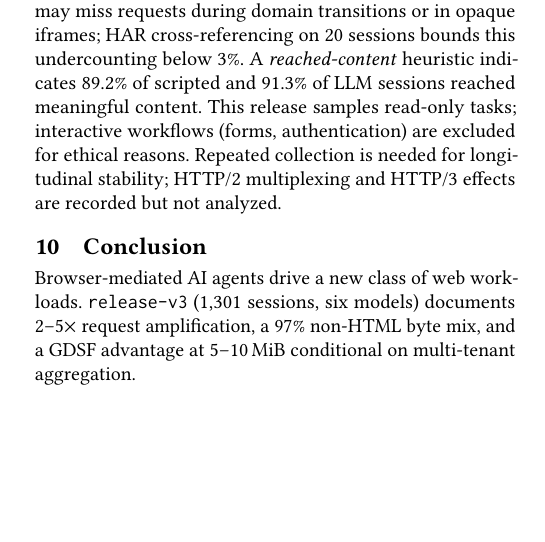
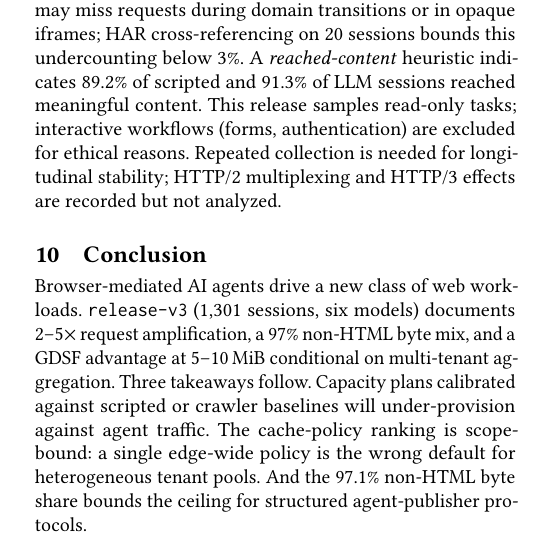
Before and after one commit to landigf/AgentWebBench, a LaTeX paper (paper/BrowseTrace.tex): part of one column of page 13 of 16, cut so that both start at the same text, the shorter picture padded with empty space. Compiled offline with pdfLaTeX.

Commit message:
v6r6: expand Section 10 Conclusion with three concrete takeaways
The previous v6r5 conclusion was visually short relative to the
column space available before References. v6r6 fills the column
with three takeaway sentences derived from the body:

1. Capacity-plan implication: scripted/crawler baselines
   under-provision against agent traffic.
2. Scope-bound ranking: a single edge-wide policy is the wrong
   default for heterogeneous tenant pools.
3. Protocol ceiling: 97.1% non-HTML byte share bounds the
   recovery ceiling of structured agent-publisher protocols.

Verified: page 14 still begins with References, gate 50/0/0,
0 overfull, body 13pp.

```diff
--- a/paper/BrowseTrace.tex
+++ b/paper/BrowseTrace.tex
@@ -1415,7 +1415,13 @@ effects are recorded but not analyzed.
 Browser-mediated AI agents drive a new class of web workloads.
 \release (1{,}301 sessions, six models) documents 2--5$\times$
 request amplification, a 97\% non-HTML byte mix, and a GDSF advantage
-at 5--10\,MiB conditional on multi-tenant aggregation.
+at 5--10\,MiB conditional on multi-tenant aggregation.  Three
+takeaways follow.  Capacity plans calibrated against scripted or
+crawler baselines will under-provision against agent traffic.  The
+cache-policy ranking is scope-bound: a single edge-wide policy is
+the wrong default for heterogeneous tenant pools.  And the 97.1\%
+non-HTML byte share bounds the ceiling for structured
+agent-publisher protocols.
 
 %% ====================================================================
 \begin{acks}
```
Also changed, not shown: paper/BrowseTrace.pdf.
